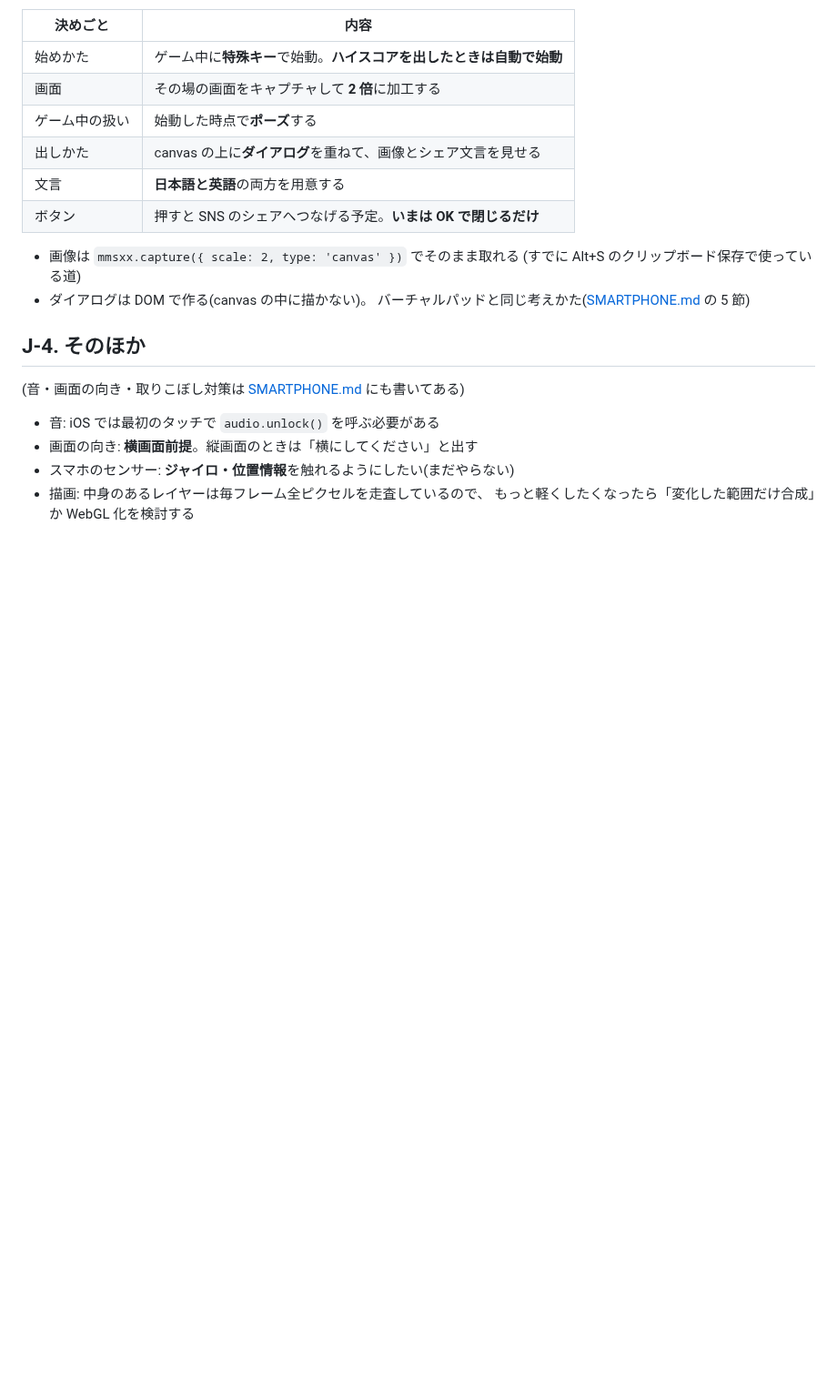
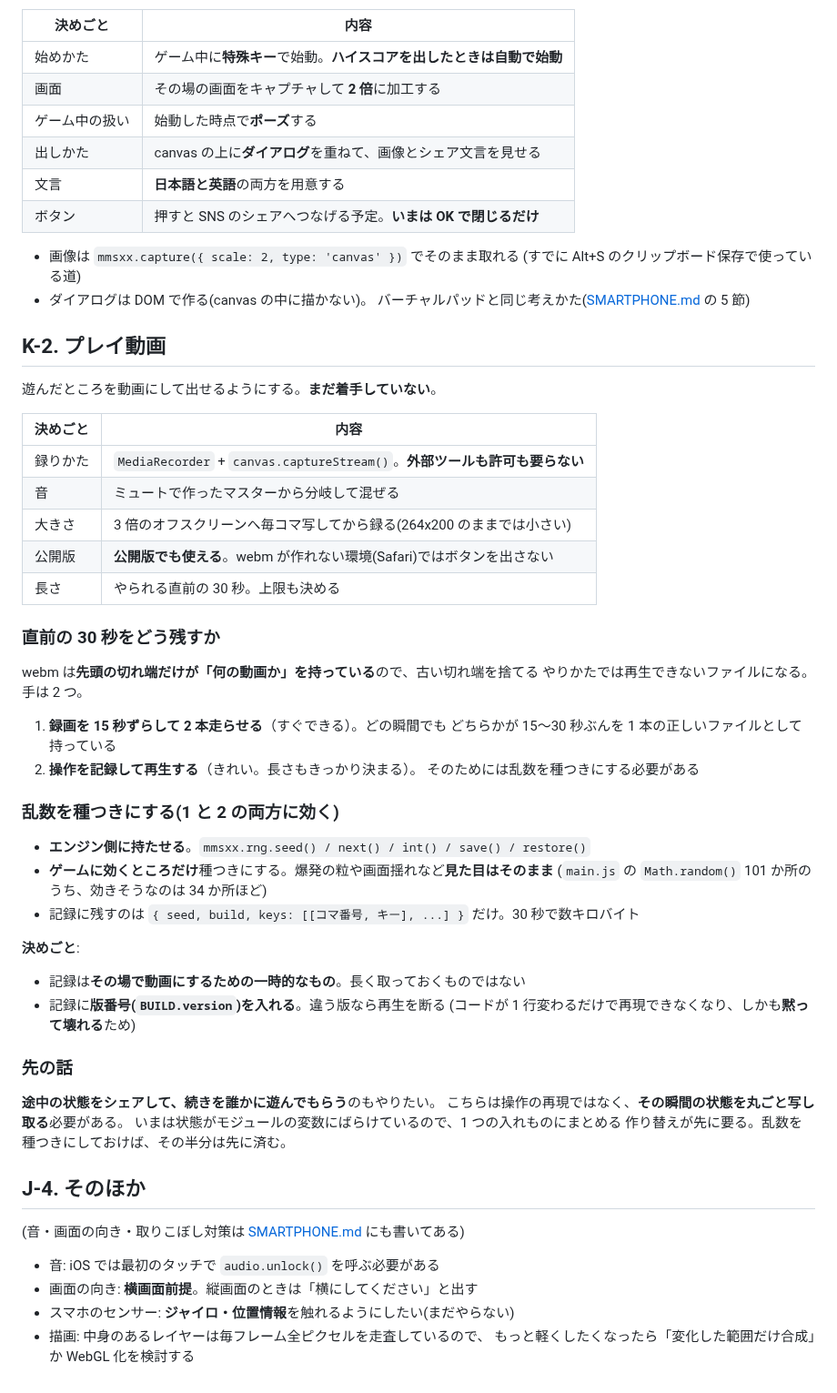
Before and after one commit to harayoki/temp_mmsxx_game_demo1, a Markdown page: docs/TODO.md, the part around the change. Shown at 91% size. Rendered like a GitHub page; blank space fills up the shorter version.

Commit message:
プレイ動画の方針を書く
Co-Authored-By: Claude Opus 5 <noreply@anthropic.com>

```diff
--- a/docs/TODO.md
+++ b/docs/TODO.md
@@ -149,6 +149,48 @@ mmsxx.setScale('fit');      // 画面に合わせて伸ばす
 - ダイアログは DOM で作る(canvas の中に描かない)。
   バーチャルパッドと同じ考えかた([SMARTPHONE.md](SMARTPHONE.md) の 5 節)
 
+## K-2. プレイ動画
+
+遊んだところを動画にして出せるようにする。**まだ着手していない**。
+
+| 決めごと | 内容 |
+|---|---|
+| 録りかた | `MediaRecorder` + `canvas.captureStream()`。**外部ツールも許可も要らない** |
+| 音 | ミュートで作ったマスターから分岐して混ぜる |
+| 大きさ | 3 倍のオフスクリーンへ毎コマ写してから録る(264x200 のままでは小さい) |
+| 公開版 | **公開版でも使える**。webm が作れない環境(Safari)ではボタンを出さない |
+| 長さ | やられる直前の 30 秒。上限も決める |
+
+### 直前の 30 秒をどう残すか
+
+webm は**先頭の切れ端だけが「何の動画か」を持っている**ので、古い切れ端を捨てる
+やりかたでは再生できないファイルになる。手は 2 つ。
+
+1. **録画を 15 秒ずらして 2 本走らせる**（すぐできる）。どの瞬間でも
+   どちらかが 15〜30 秒ぶんを 1 本の正しいファイルとして持っている
+2. **操作を記録して再生する**（きれい。長さもきっかり決まる）。
+   そのためには乱数を種つきにする必要がある
+
+### 乱数を種つきにする(1 と 2 の両方に効く)
+
+- **エンジン側に持たせる**。`mmsxx.rng.seed() / next() / int() / save() / restore()`
+- **ゲームに効くところだけ**種つきにする。爆発の粒や画面揺れなど**見た目はそのまま**
+  (`main.js` の `Math.random()` 101 か所のうち、効きそうなのは 34 か所ほど)
+- 記録に残すのは `{ seed, build, keys: [[コマ番号, キー], ...] }` だけ。30 秒で数キロバイト
+
+**決めごと**:
+
+- 記録は**その場で動画にするための一時的なもの**。長く取っておくものではない
+- 記録に**版番号(`BUILD.version`)を入れる**。違う版なら再生を断る
+  (コードが 1 行変わるだけで再現できなくなり、しかも**黙って壊れる**ため)
+
+### 先の話
+
+**途中の状態をシェアして、続きを誰かに遊んでもらう**のもやりたい。
+こちらは操作の再現ではなく、**その瞬間の状態を丸ごと写し取る**必要がある。
+いまは状態がモジュールの変数にばらけているので、1 つの入れものにまとめる
+作り替えが先に要る。乱数を種つきにしておけば、その半分は先に済む。
+
 ## J-4. そのほか
 
 (音・画面の向き・取りこぼし対策は [SMARTPHONE.md](SMARTPHONE.md) にも書いてある)
```
